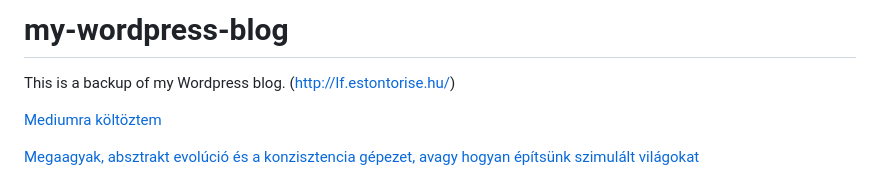
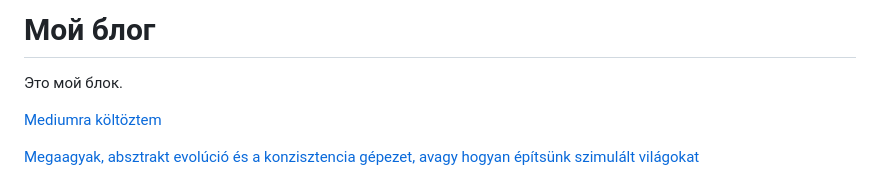
Before and after one commit to EgorMiheev/blogTesting, a Markdown page: Мой блог/README.md, the part around the change. Rendered like a GitHub page.

```diff
--- a/Мой блог/README.md
+++ b/Мой блог/README.md
@@ -1,6 +1,6 @@
 
-# my-wordpress-blog
-This is a backup of my Wordpress blog. (http://lf.estontorise.hu/)
+# Мой блог
+Это мой блок.
 
 
 [Mediumra költöztem](https://thebojda.github.io/my-wordpress-blog/archives/727)
```
